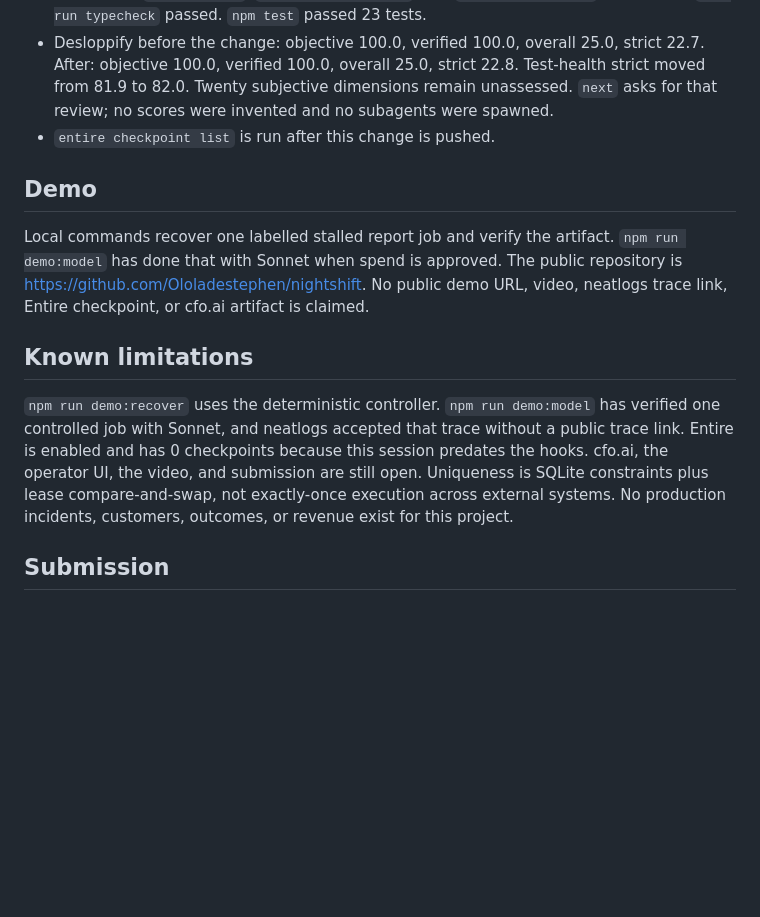
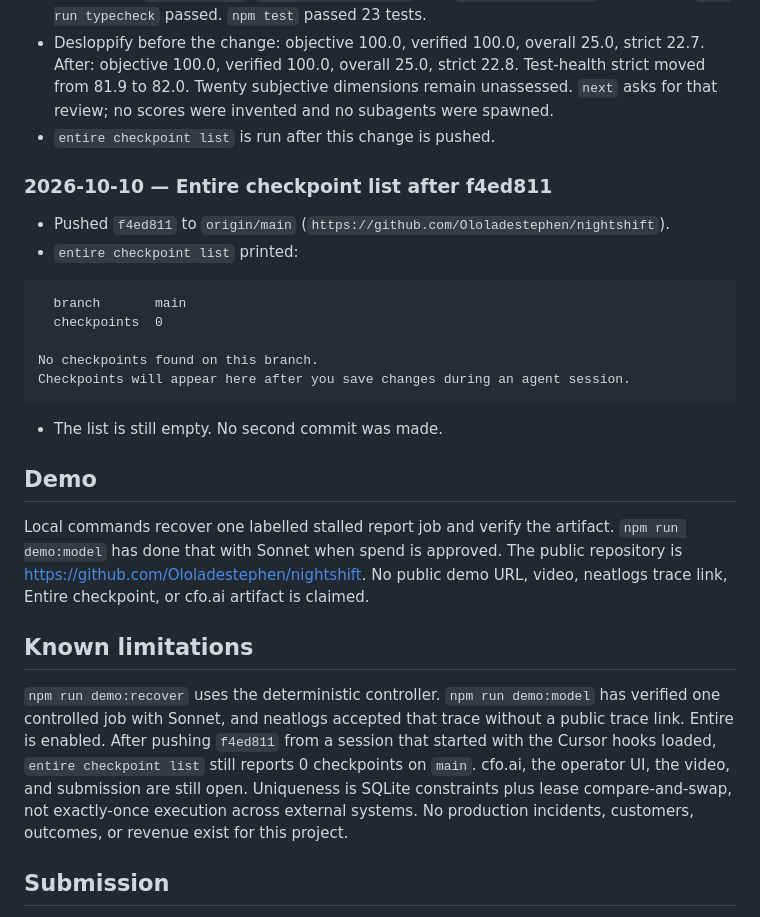
Before and after one commit to Ololadestephen/nightshift, a Markdown page: hackathon.md, the part around the change. Drawn GitHub-style; blank space fills up the shorter version.

Commit message:
Record that Entire still has no checkpoint after f4ed811.
The list stayed empty after the hooks were already loaded, so that result stays in the build log.

Co-authored-by: Cursor <cursoragent@cursor.com>
Entire-Checkpoint: 01M4KSYQCJZJ7SJ5GDWBMN9T3A

````diff
--- a/hackathon.md
+++ b/hackathon.md
@@ -79,13 +79,28 @@ Local TypeScript/Node 25 service using built-in `node:sqlite`, the `neatlogs` 1.
 - Desloppify before the change: objective 100.0, verified 100.0, overall 25.0, strict 22.7. After: objective 100.0, verified 100.0, overall 25.0, strict 22.8. Test-health strict moved from 81.9 to 82.0. Twenty subjective dimensions remain unassessed. `next` asks for that review; no scores were invented and no subagents were spawned.
 - `entire checkpoint list` is run after this change is pushed.
 
+### 2026-10-10 — Entire checkpoint list after f4ed811
+
+- Pushed `f4ed811` to `origin/main` (`https://github.com/Ololadestephen/nightshift`).
+- `entire checkpoint list` printed:
+
+```
+  branch       main
+  checkpoints  0
+
+No checkpoints found on this branch.
+Checkpoints will appear here after you save changes during an agent session.
+```
+
+- The list is still empty. No second commit was made.
+
 ## Demo
 
 Local commands recover one labelled stalled report job and verify the artifact. `npm run demo:model` has done that with Sonnet when spend is approved. The public repository is https://github.com/Ololadestephen/nightshift. No public demo URL, video, neatlogs trace link, Entire checkpoint, or cfo.ai artifact is claimed.
 
 ## Known limitations
 
-`npm run demo:recover` uses the deterministic controller. `npm run demo:model` has verified one controlled job with Sonnet, and neatlogs accepted that trace without a public trace link. Entire is enabled and has 0 checkpoints because this session predates the hooks. cfo.ai, the operator UI, the video, and submission are still open. Uniqueness is SQLite constraints plus lease compare-and-swap, not exactly-once execution across external systems. No production incidents, customers, outcomes, or revenue exist for this project.
+`npm run demo:recover` uses the deterministic controller. `npm run demo:model` has verified one controlled job with Sonnet, and neatlogs accepted that trace without a public trace link. Entire is enabled. After pushing `f4ed811` from a session that started with the Cursor hooks loaded, `entire checkpoint list` still reports 0 checkpoints on `main`. cfo.ai, the operator UI, the video, and submission are still open. Uniqueness is SQLite constraints plus lease compare-and-swap, not exactly-once execution across external systems. No production incidents, customers, outcomes, or revenue exist for this project.
 
 ## Submission
 
````
